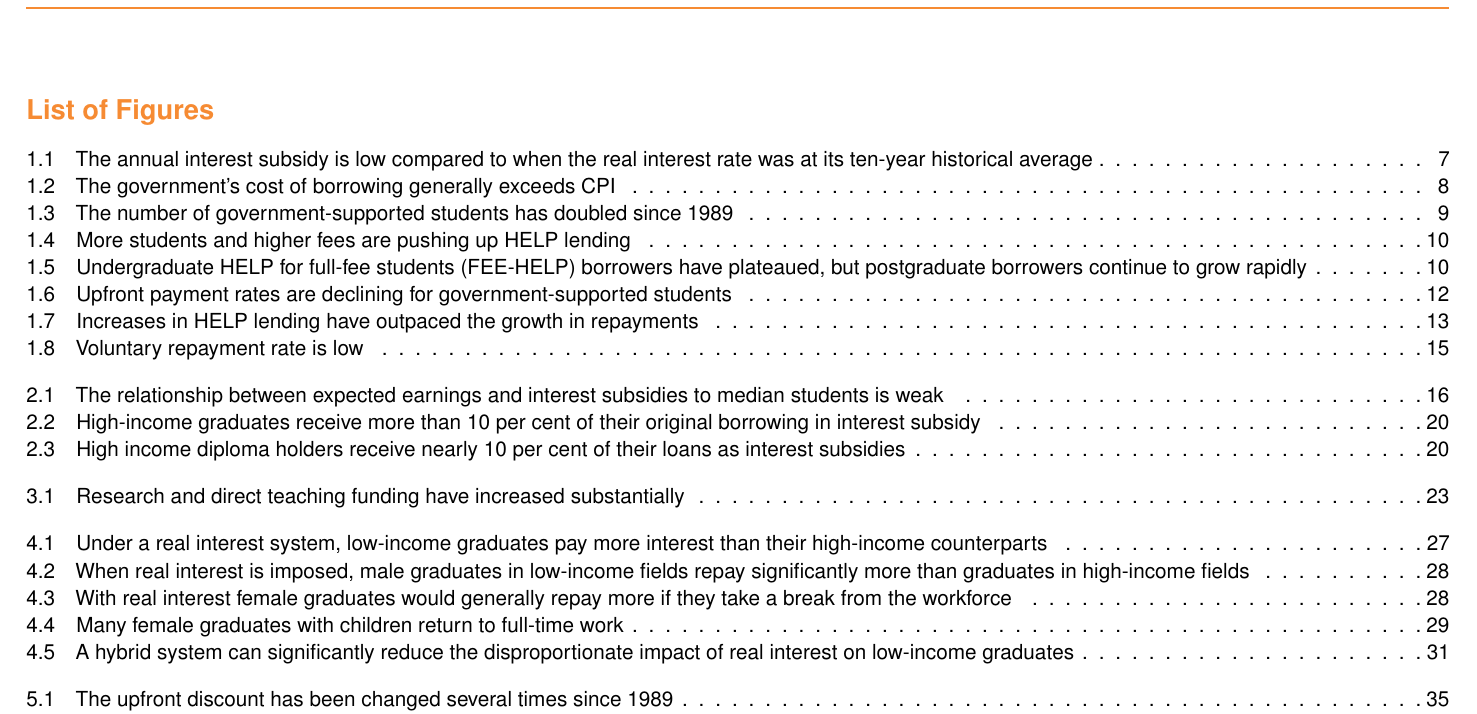
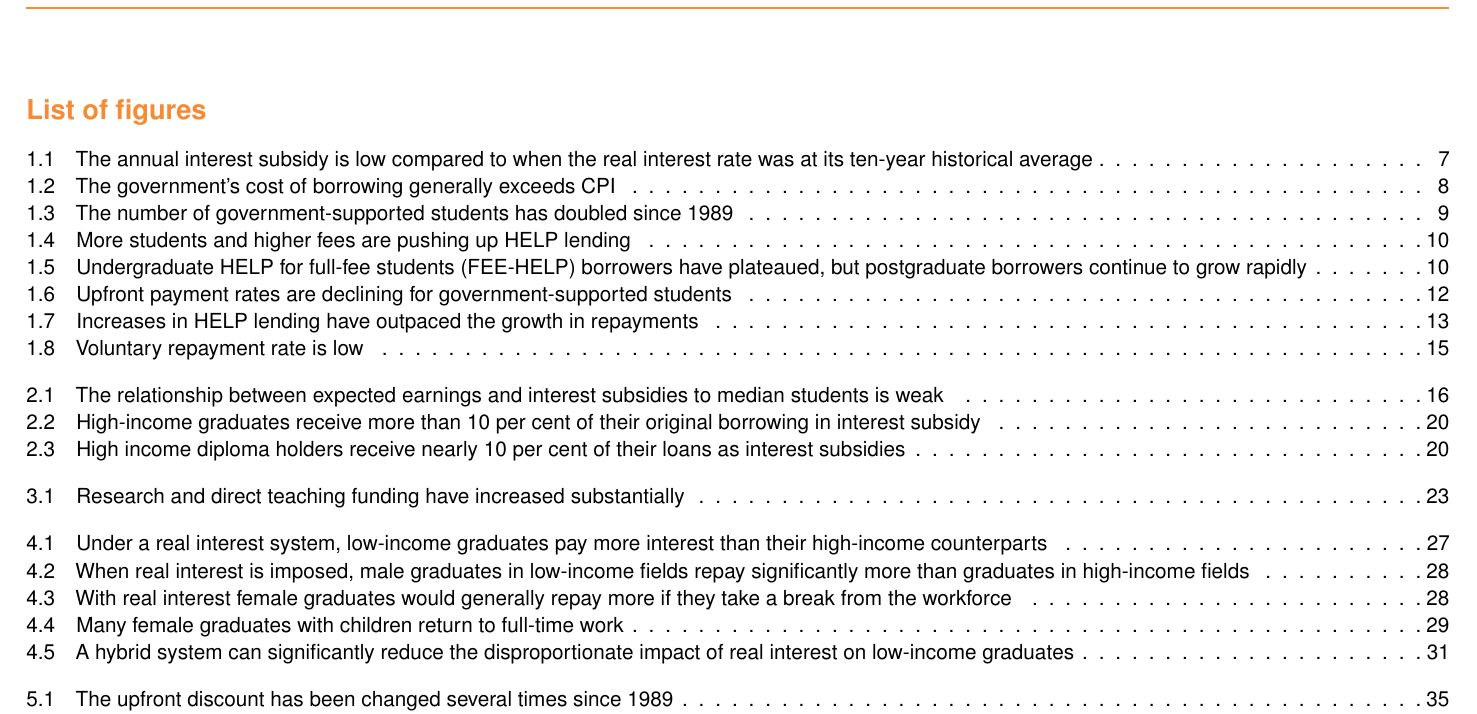
Before and after one commit to grattaninstitute/Shared-interest-Loan-fees-2016, a LaTeX thesis (Shared-interest--A-universal-loan-fee-for-HELP.tex, which reads tex/preamble.tex): part of page 5 of 48, cut so that both start at the same text. Compiled offline with pdfLaTeX.

Commit message:
List of figures sentence case

```diff
--- a/tex/preamble.tex
+++ b/tex/preamble.tex
@@ -15,6 +15,7 @@
 \addto\captionsenglish
 {%
 \renewcommand*{\acronymname}{Acronyms and initialisms}
+\renewcommand*{\listfigurename}{List of figures}
 }
 
 \renewcommand*{\glossarypostamble}{\eject\endgroup}
```
